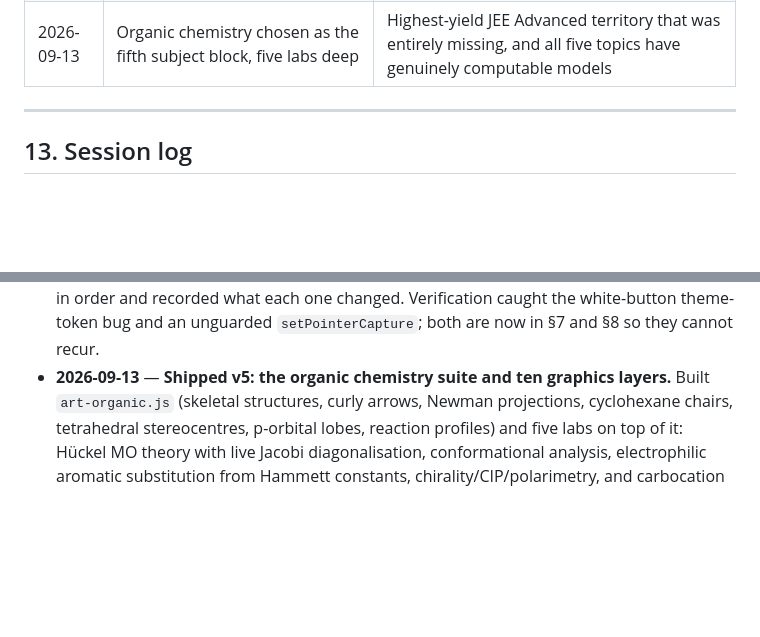
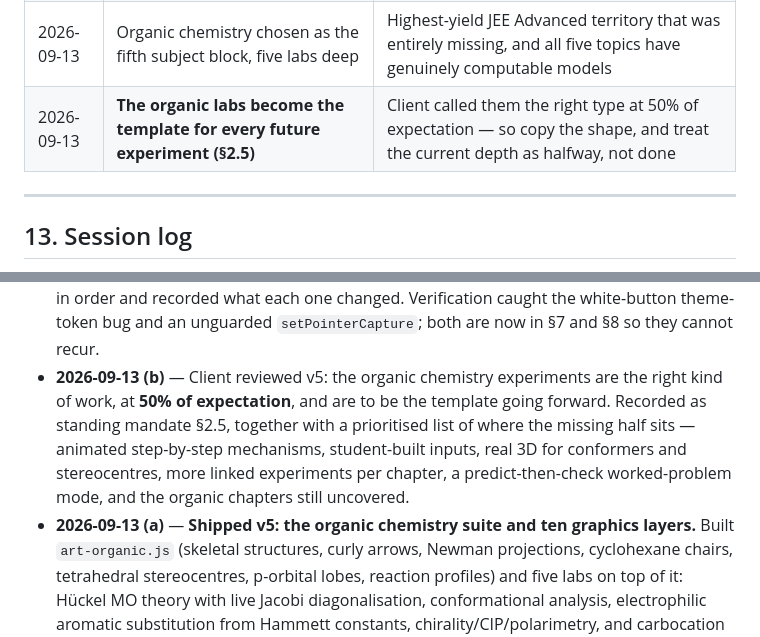
Before and after one commit to pranshukesavmishra/insightvis, a Markdown page: memory.md, 2 parts joined by grey strips. Drawn GitHub-style; blank space fills up the shorter version.

```diff
--- a/memory.md
+++ b/memory.md
@@ -369,6 +412,7 @@ Append only. Never rewrite history.
 | 2026-09-13 | **A control audit that runs the UI, not just greps it** | The client reported dead controls; static analysis alone gives false positives on dynamic `p[key]` access and misses stale-DOM bugs |
 | 2026-09-13 | Graphics upgrades built into `lab-core`, not per-sim | Ten layers applied once lift all 26 labs; per-sim tweaks would drift apart immediately |
 | 2026-09-13 | Organic chemistry chosen as the fifth subject block, five labs deep | Highest-yield JEE Advanced territory that was entirely missing, and all five topics have genuinely computable models |
+| 2026-09-13 | **The organic labs become the template for every future experiment (§2.5)** | Client called them the right type at 50% of expectation — so copy the shape, and treat the current depth as halfway, not done |
 
 ---
 
@@ -387,7 +431,13 @@ Append only. Never rewrite history.
   data core and an organism-art module. Ran the five requested upgrade passes in order and recorded
   what each one changed. Verification caught the white-button theme-token bug and an unguarded
   `setPointerCapture`; both are now in §7 and §8 so they cannot recur.
-- **2026-09-13** — **Shipped v5: the organic chemistry suite and ten graphics layers.** Built
+- **2026-09-13 (b)** — Client reviewed v5: the organic chemistry experiments are the right kind of
+  work, at **50% of expectation**, and are to be the template going forward. Recorded as standing
+  mandate §2.5, together with a prioritised list of where the missing half sits — animated
+  step-by-step mechanisms, student-built inputs, real 3D for conformers and stereocentres, more
+  linked experiments per chapter, a predict-then-check worked-problem mode, and the organic
+  chapters still uncovered.
+- **2026-09-13 (a)** — **Shipped v5: the organic chemistry suite and ten graphics layers.** Built
   `art-organic.js` (skeletal structures, curly arrows, Newman projections, cyclohexane chairs,
   tetrahedral stereocentres, p-orbital lobes, reaction profiles) and five labs on top of it:
   Hückel MO theory with live Jacobi diagonalisation, conformational analysis, electrophilic aromatic
```
Also changed, not shown: other parts of memory.md (+43 -0 lines), README.md (+14 -0 lines).
